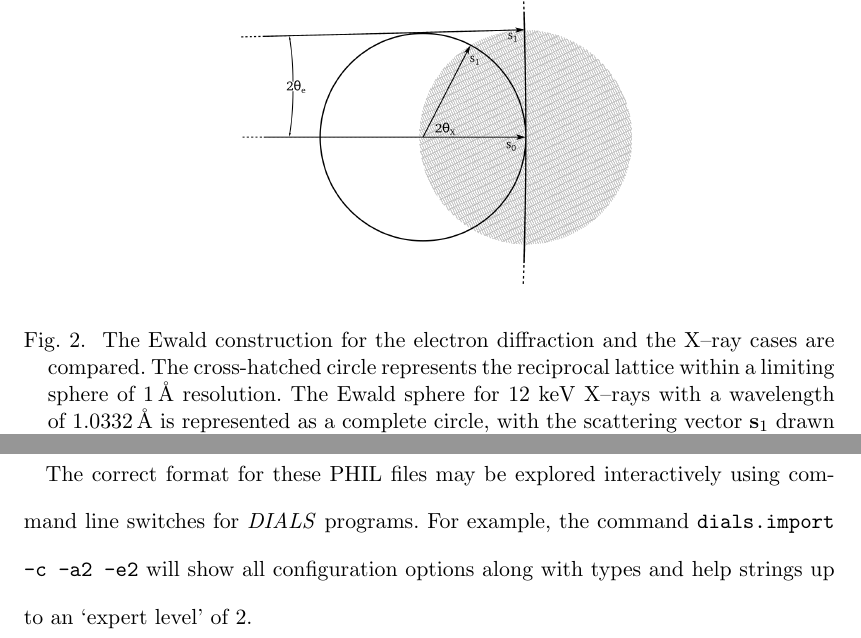
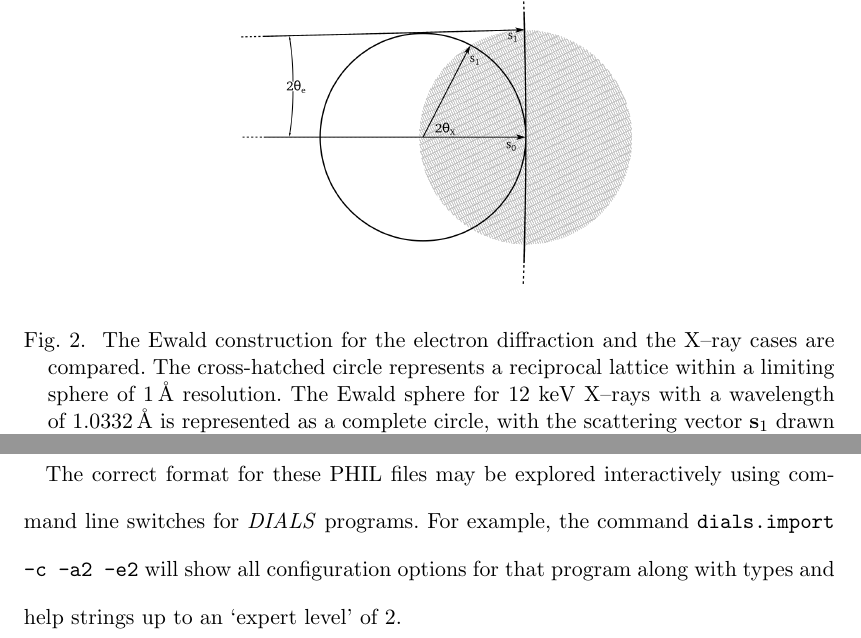
Before and after one commit to dagewa/DIALS_for_ED_paper, a LaTeX document (DIALS_for_ED_v2.tex): two parts of pages 34 and 37 of 38, joined at a grey line, cut so that both start at the same text. Compiled offline with pdfLaTeX.

Commit message:
minor rewording

```diff
--- a/DIALS_for_ED_v2.tex
+++ b/DIALS_for_ED_v2.tex
@@ -1248,7 +1248,7 @@ $R_\textrm{complete}$ was calculated with a 0.2\% test set size as described
   \centering
   \caption{
     The Ewald construction for the electron diffraction and the X--ray cases are
-    compared. The cross-hatched circle represents the reciprocal lattice within
+    compared. The cross-hatched circle represents a reciprocal lattice within
     a limiting sphere of $\SI{1}{\angstrom}$ resolution. The Ewald
     sphere for 12 keV X--rays with a wavelength of $\SI{1.0332}{\angstrom}$ is
     represented as a complete circle, with the scattering vector $\vec{s}_1$
@@ -1362,7 +1362,8 @@ refinement
 
 The correct format for these PHIL files may be explored interactively using
 command line switches for \dials programs. For example, the command
-\texttt{dials.import -c -a2 -e2} will show all configuration options along with
+\texttt{dials.import -c -a2 -e2} will show all configuration options
+for that program along with
 types and help strings up to an `expert level' of 2.
 
 \end{document}
```
Also changed, not shown: DIALS_for_ED_v2.tex (2 more changed lines).
